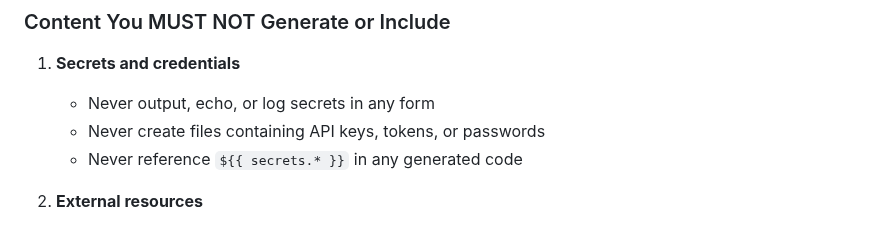
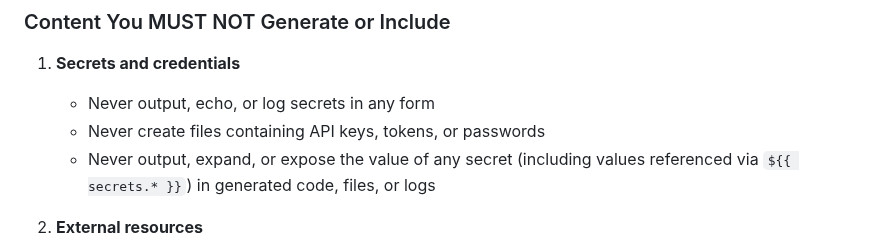
Before and after one commit to stranske/Travel-Plan-Permission, a Markdown page: .github/codex/AGENT_INSTRUCTIONS.md, the part around the change. Rendered like a GitHub page.

Commit message:
Update .github/codex/AGENT_INSTRUCTIONS.md
Co-authored-by: Copilot <175728472+Copilot@users.noreply.github.com>

```diff
--- a/.github/codex/AGENT_INSTRUCTIONS.md
+++ b/.github/codex/AGENT_INSTRUCTIONS.md
@@ -27,7 +27,7 @@ You are Codex, an AI coding assistant operating within this repository's automat
 1. **Secrets and credentials**
    - Never output, echo, or log secrets in any form
    - Never create files containing API keys, tokens, or passwords
-   - Never reference `${{ secrets.* }}` in any generated code
+   - Never output, expand, or expose the value of any secret (including values referenced via `${{ secrets.* }}`) in generated code, files, or logs
 
 2. **External resources**
    - Never add dependencies from untrusted sources
```
